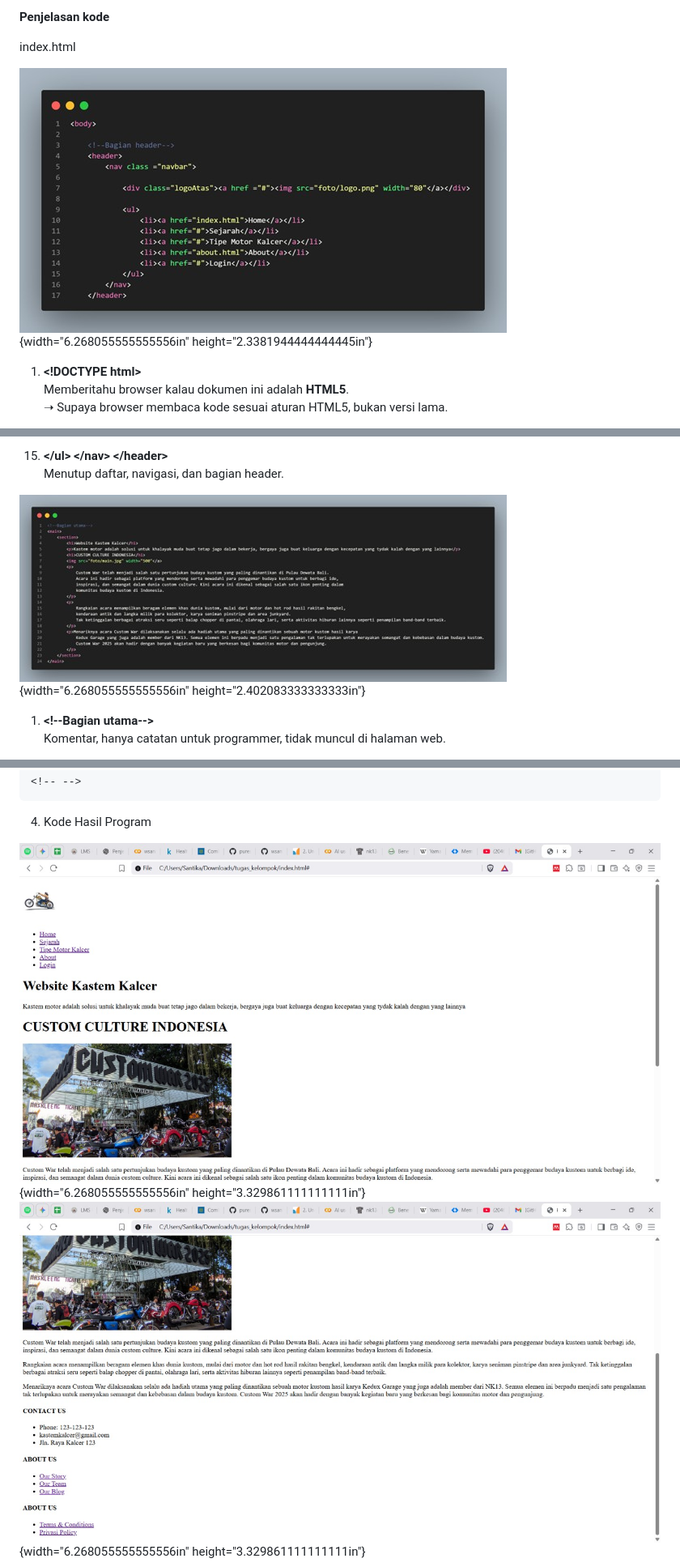
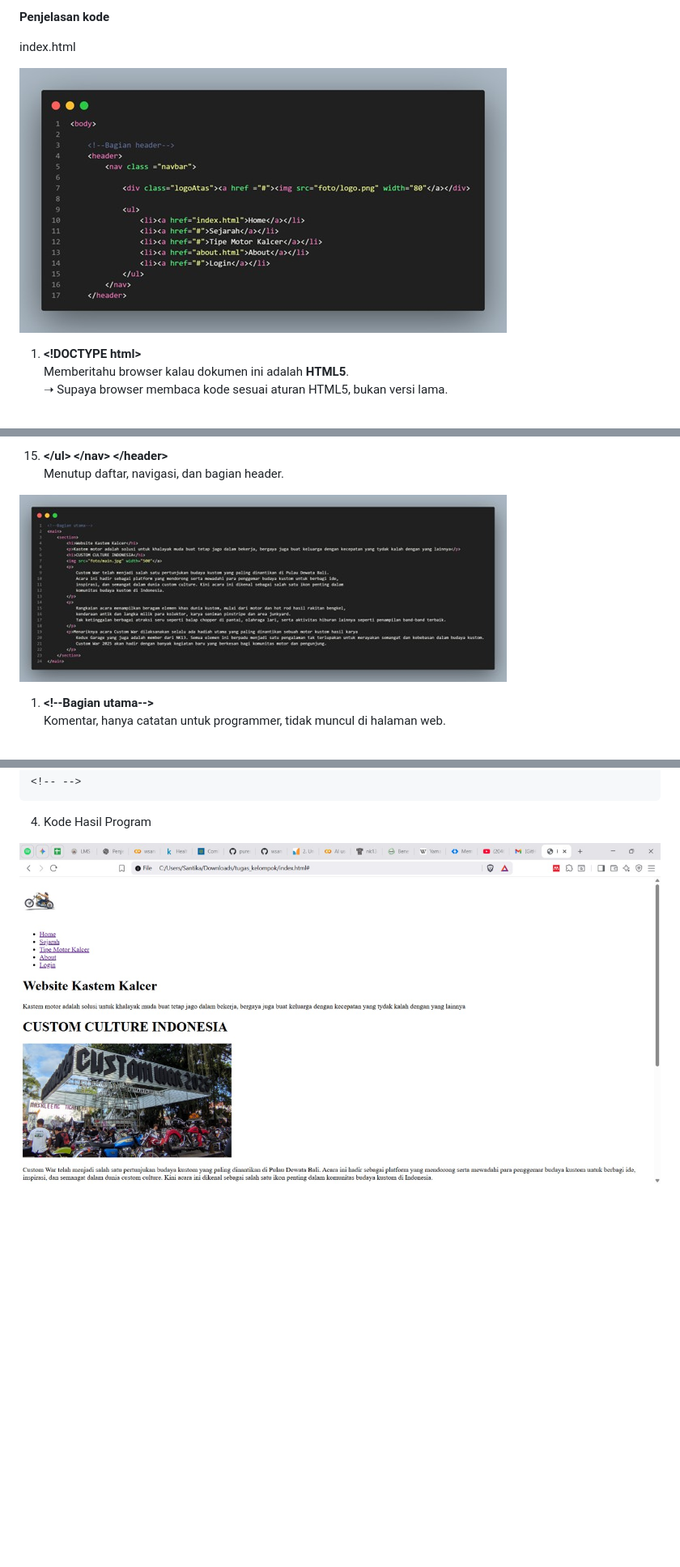
Before and after one commit to wsantika/tugas_kelompok, a Markdown page: readme.md, 3 parts joined by grey strips. Shown at 81% size. Drawn GitHub-style; blank space fills up the shorter version.

Commit message:
memperbaiki readme

````diff
--- a/readme.md
+++ b/readme.md
@@ -67,8 +67,7 @@ evaluasi.
 
 index.html
 
-![](foto/headerNavbar.jpg){width="6.268055555555556in"
-height="2.3381944444444445in"}
+![](foto/headerNavbar.jpg)
 
 1.  **\<!DOCTYPE html\>**\
     Memberitahu browser kalau dokumen ini adalah **HTML5**.\
@@ -158,8 +157,7 @@ height="2.3381944444444445in"}
 15. **\</ul\> \</nav\> \</header\>**\
     Menutup daftar, navigasi, dan bagian header.
 
-![](foto/mainHtml.jpg){width="6.268055555555556in"
-height="2.402083333333333in"}
+![](foto/mainHtml.jpg)
 
 1.  **\<!\--Bagian utama\--\>**\
     Komentar, hanya catatan untuk programmer, tidak muncul di halaman
@@ -372,7 +367,5 @@ height="3.2381944444444444in"}
 ```
 4.  Kode Hasil Program
 
-![](foto/halaman1.jpg){width="6.268055555555556in"
-height="3.329861111111111in"}![](foto/halaman1(2).jpg){width="6.268055555555556in"
-height="3.329861111111111in"}
+![](foto/halaman1.jpg)
 
````
Also changed, not shown: other parts of readme.md (+8 -12 lines).
